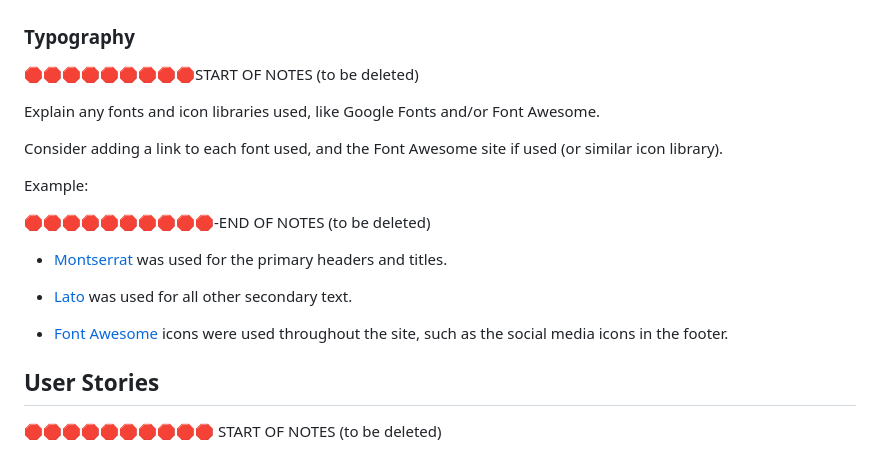
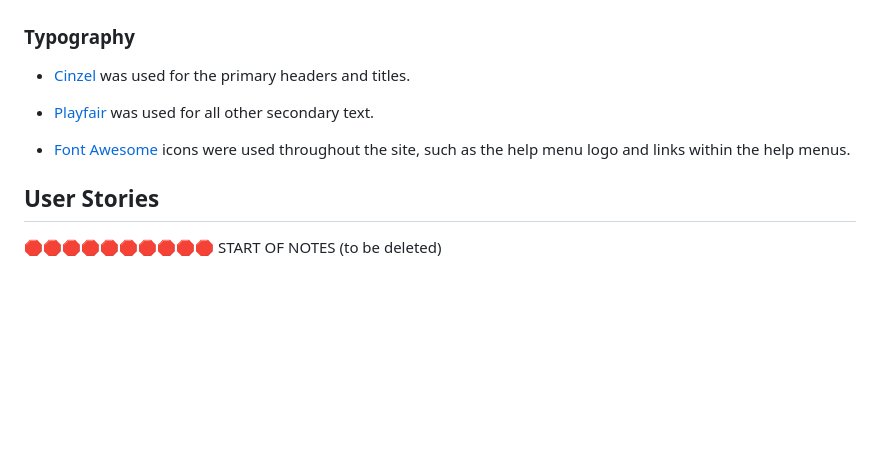
Before and after one commit to apeskinian/p2_dac, a Markdown page: README.md, the part around the change. Drawn GitHub-style; blank space fills up the shorter version.

Commit message:
Update README.md with: Typography

```diff
--- a/README.md
+++ b/README.md
@@ -62,21 +62,11 @@ I also used [Color Shades Generator](https://mdigi.tools/color-shades/#f2cf63) t
 
 ### Typography
 
-🛑🛑🛑🛑🛑🛑🛑🛑🛑START OF NOTES (to be deleted)
+- [Cinzel](https://fonts.google.com/specimen/Cinzel) was used for the primary headers and titles.
 
-Explain any fonts and icon libraries used, like Google Fonts and/or Font Awesome.
+- [Playfair](https://fonts.google.com/specimen/Playfair) was used for all other secondary text.
 
-Consider adding a link to each font used, and the Font Awesome site if used (or similar icon library).
-
-Example:
-
-🛑🛑🛑🛑🛑🛑🛑🛑🛑🛑-END OF NOTES (to be deleted)
-
-- [Montserrat](https://fonts.google.com/specimen/Montserrat) was used for the primary headers and titles.
-
-- [Lato](https://fonts.google.com/specimen/Lato) was used for all other secondary text.
-
-- [Font Awesome](https://fontawesome.com) icons were used throughout the site, such as the social media icons in the footer.
+- [Font Awesome](https://fontawesome.com) icons were used throughout the site, such as the help menu logo and links within the help menus.
 
 ## User Stories
 
```
